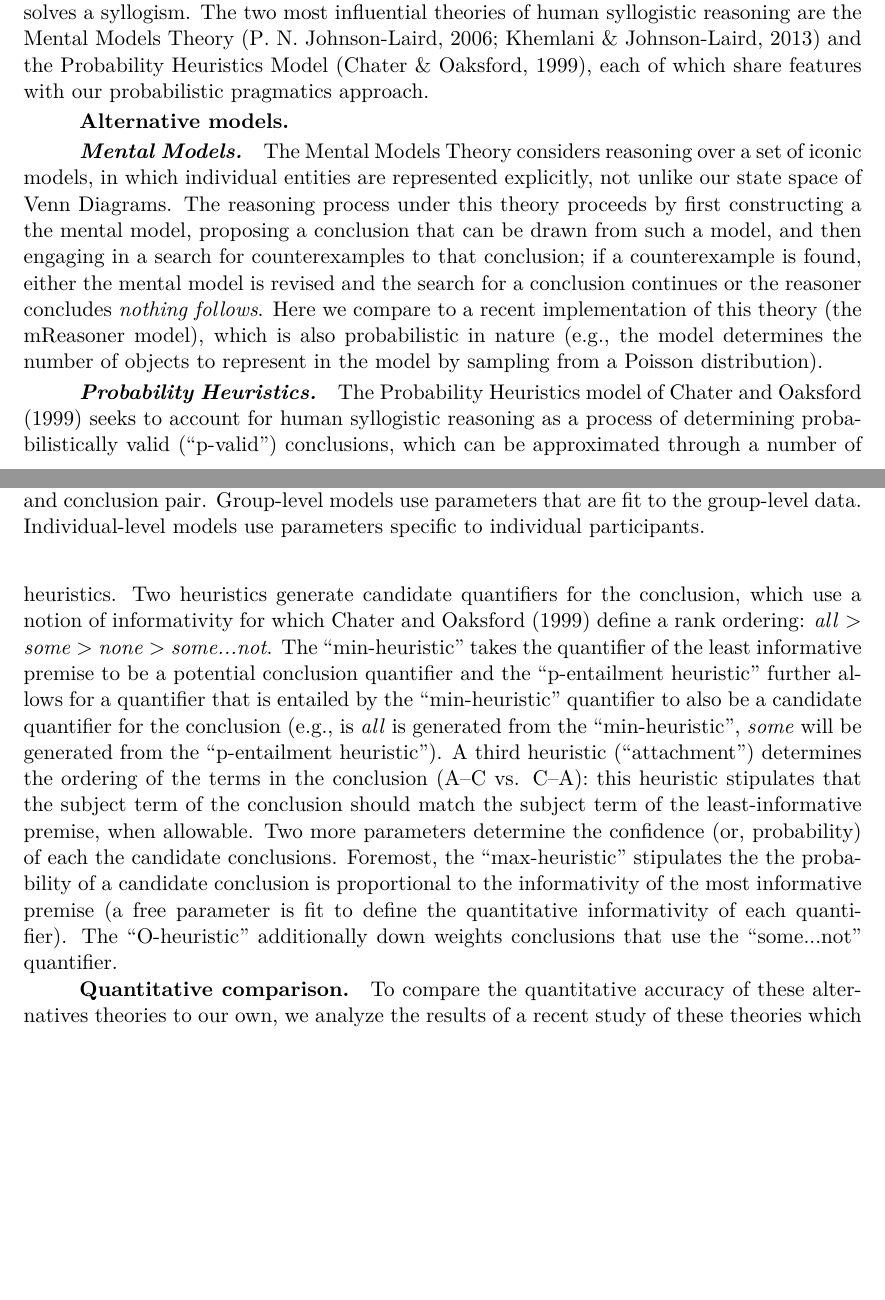
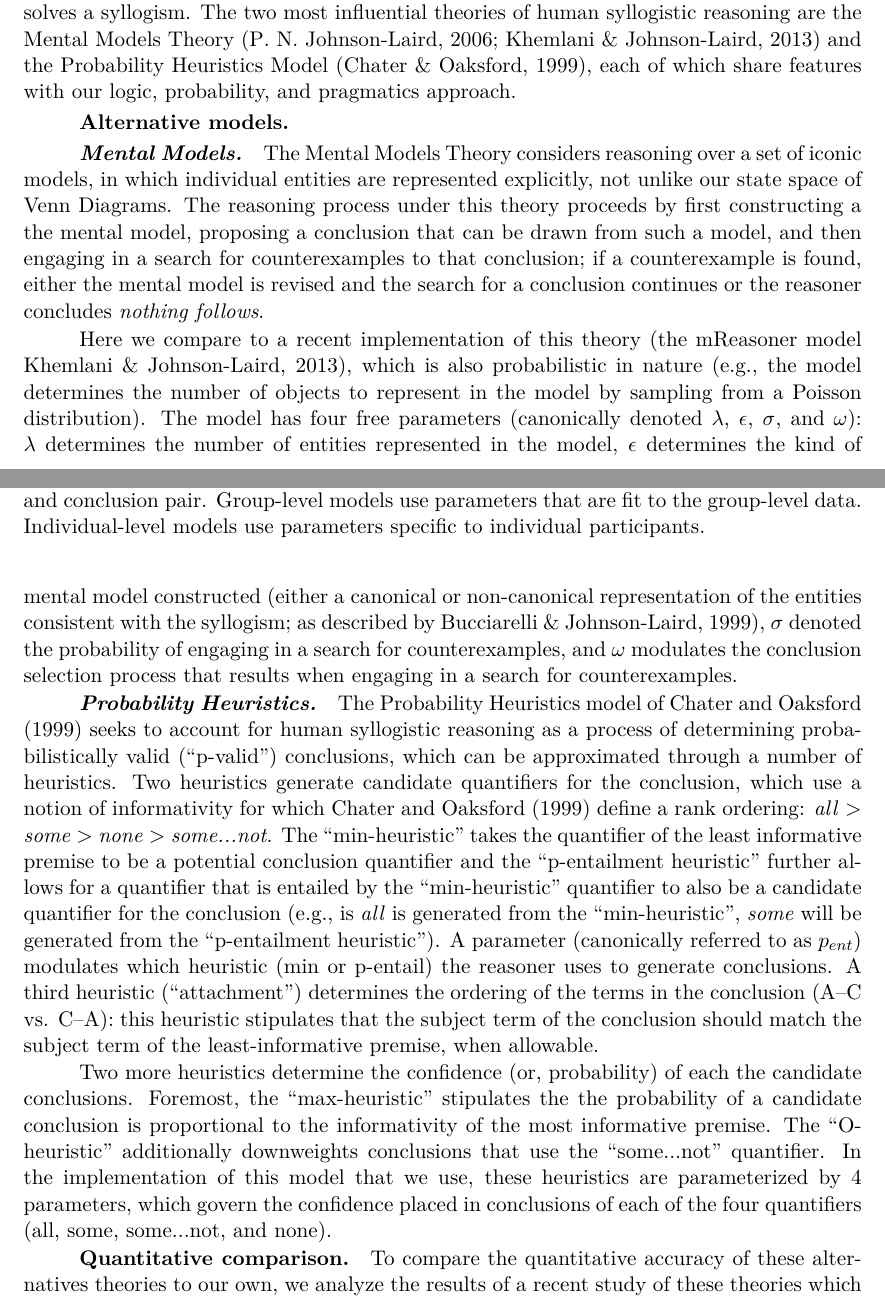
Before and after one commit to mhtess/syllogism, a LaTeX paper (publications/topics/syllogism.tex): two parts of pages 13 and 14 of 22 before the commit and two parts of pages 13 and 14 of 23 after it, joined at a grey line, cut so that both start at the same text, the shorter picture padded with empty space. Compiled offline with pdfLaTeX.

Commit message:
edits through modeling results

```diff
--- a/publications/topics/syllogism.tex
+++ b/publications/topics/syllogism.tex
@@ -1117,7 +1117,7 @@ Both the Belief Alignment model and the Literal Speaker are able to capture thes
 We found the model that explained the human syllogistic reasoning data set the best was that which produced conclusions by aligning a listener's beliefs with those of a speaker (who had their beliefs updating from the literal meaning of the premises).
 Our modeling approach is a Computational or Rational Level of analysis model \cite{marr1982vision, anderson1990adaptive} that seeks to describe the computations that underly human syllogistic reasoning without stipulating a precise implementation of such a reasoning process.
 Many other theories of syllogistic reasoning instead consider the process by which a human reasoner solves a syllogism.
-The two most influential theories of human syllogistic reasoning are the Mental Models Theory \cite{johnsonlaird2006we, khemlani2013processes} and the Probability Heuristics Model \cite{Chater1999}, each of which share features with our probabilistic pragmatics approach.
+The two most influential theories of human syllogistic reasoning are the Mental Models Theory \cite{johnsonlaird2006we, khemlani2013processes} and the Probability Heuristics Model \cite{Chater1999}, each of which share features with our logic, probability, and pragmatics approach.
 
 
 \begin{figure}[t]
@@ -1133,17 +1133,23 @@ The two most influential theories of human syllogistic reasoning are the Mental
 
 The Mental Models Theory considers reasoning over a set of iconic models, in which individual entities are represented explicitly, not unlike our state space of Venn Diagrams.
 The reasoning process under this theory proceeds by first constructing a the mental model, proposing a conclusion that can be drawn from such a model, and then engaging in a search for counterexamples to that conclusion; if a counterexample is found, either the mental model is revised and the search for a conclusion continues or the reasoner concludes \emph{nothing follows}.
-Here we compare to a recent implementation of this theory (the mReasoner model), which is also probabilistic in nature (e.g., the model determines the number of objects to represent in the model by sampling  from a Poisson distribution).
 
+Here we compare to a recent implementation of this theory \cite<the mReasoner model>{khemlani2013processes}, which is also probabilistic in nature (e.g., the model determines the number of objects to represent in the model by sampling  from a Poisson distribution).
+The model has four free parameters (canonically denoted $\lambda$, $\epsilon$, $\sigma$, and $\omega$):
+$\lambda$ determines the number of entities represented in the model, $\epsilon$ determines the kind of mental model constructed (either a canonical or non-canonical representation of the entities consistent with the syllogism; as described by \citeNP{bucciarelli1999strategies}), $\sigma$ denoted the probability of engaging in a search for counterexamples, and $\omega$ modulates the conclusion selection process that results when engaging in a search for counterexamples.
+%σ denotes the propensity of mReasoner to engage its search for counterexamples and ω specifies how to continue after a counterexample is found. With the proba- bility of ω, the conclusion quantifier is weakened and a new search for counterexamples starts.
 \paragraph{Probability Heuristics}
 
 The Probability Heuristics model of \citeA{Chater1999} seeks to account for human syllogistic reasoning as a process of determining probabilistically valid (``p-valid'') conclusions, which can be approximated through a number of heuristics.
 Two heuristics generate candidate quantifiers for the conclusion, which use a notion of informativity for which \citeA{Chater1999} define a rank ordering: \emph{all} $>$ \emph{some} $>$ \emph{none} $>$ \emph{some...not}.
 The ``min-heuristic'' takes the quantifier of the least informative premise to be a potential conclusion quantifier and the ``p-entailment heuristic'' further allows for a quantifier that is entailed by the ``min-heuristic'' quantifier to also be a candidate quantifier for the conclusion (e.g., is \emph{all} is generated from the ``min-heuristic'', \emph{some} will be generated from the ``p-entailment heuristic'').
+A parameter (canonically referred to as $p_{ent}$) modulates which heuristic (min or p-entail) the reasoner uses to generate conclusions.
 A third heuristic (``attachment'') determines the ordering of the terms in the conclusion (A--C vs. C--A): this heuristic stipulates that the subject term of the conclusion should match the subject term of the least-informative premise, when allowable.
-Two more parameters determine the confidence (or, probability) of each the candidate conclusions.
-Foremost, the ``max-heuristic'' stipulates the the probability of a candidate conclusion is proportional to the informativity of the most informative premise (a free parameter is fit to define the quantitative informativity of each quantifier).
-The ``O-heuristic'' additionally down weights conclusions that use the ``some...not'' quantifier.
+
+Two more heuristics determine the confidence (or, probability) of each the candidate conclusions.
+Foremost, the ``max-heuristic'' stipulates the the probability of a candidate conclusion is proportional to the informativity of the most informative premise.
+The ``O-heuristic'' additionally downweights conclusions that use the ``some...not'' quantifier.
+In the implementation of this model that we use, these heuristics are parameterized by 4 parameters, which govern the confidence placed in conclusions of each of the four quantifiers (all, some, some...not, and none).
 
 \subsubsection{Quantitative comparison}
 
```
Also changed, not shown: publications/topics/syllogism.bib (+11 -0 lines), publications/topics/syllogism.tex (10 more changed lines).
